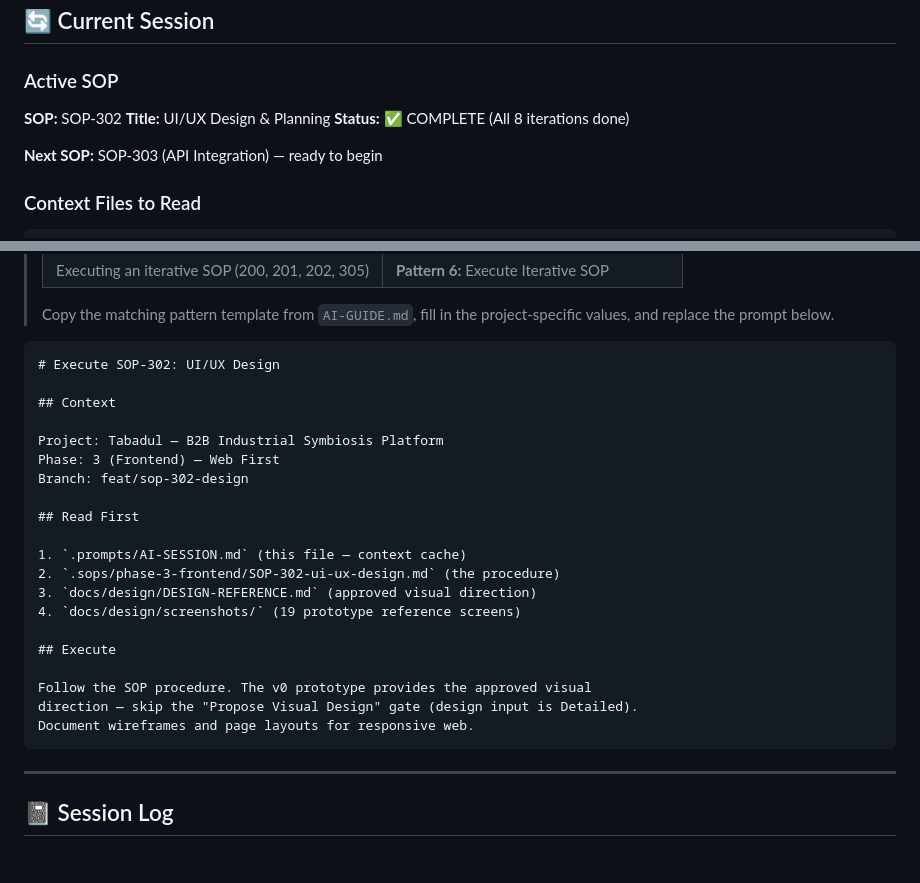
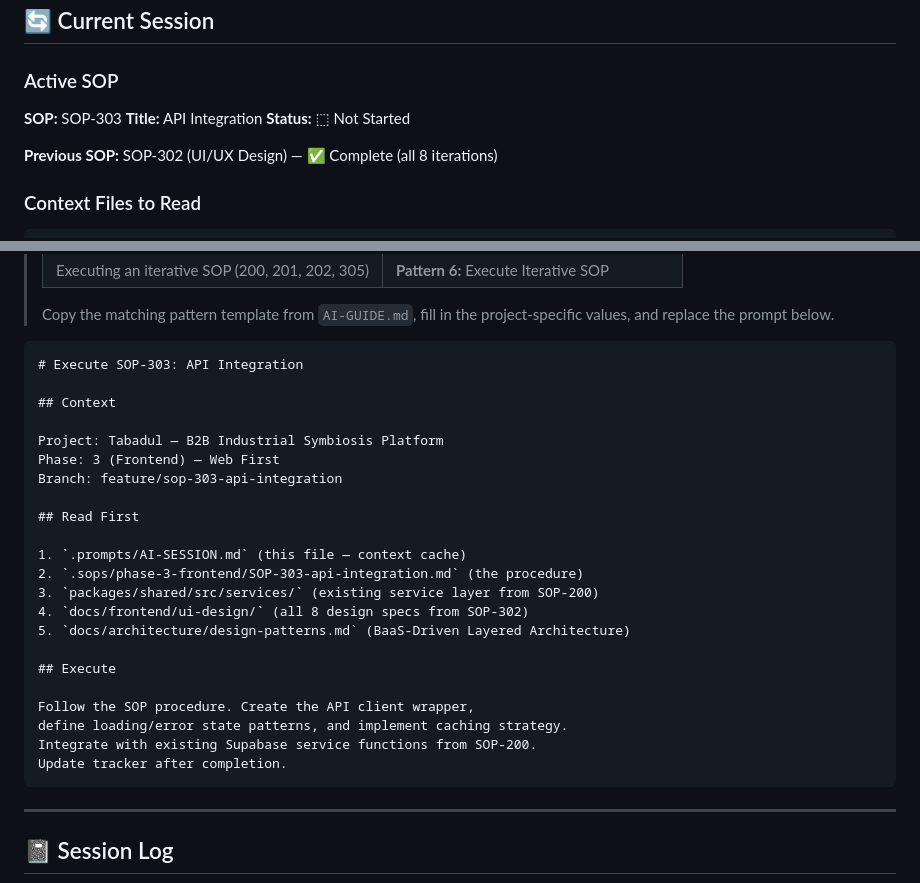
Before and after one commit to enactus-portsaid/tabadul, a Markdown page: .prompts/AI-SESSION.md, 2 parts joined by grey strips. Rendered like a GitHub page; blank space fills up the shorter version.

````diff
--- a/.prompts/AI-SESSION.md
+++ b/.prompts/AI-SESSION.md
@@ -376,11 +376,11 @@ These are human-approved and must never be contradicted:
 
 ### Active SOP
 
-**SOP:** SOP-302
-**Title:** UI/UX Design & Planning
-**Status:** ✅ COMPLETE (All 8 iterations done)
+**SOP:** SOP-303
+**Title:** API Integration
+**Status:** ⬚ Not Started
 
-**Next SOP:** SOP-303 (API Integration) — ready to begin
+**Previous SOP:** SOP-302 (UI/UX Design) — ✅ Complete (all 8 iterations)
 
 ### Context Files to Read
 
@@ -445,26 +445,28 @@ apps/web/src/app/globals.css                                       # Design toke
 > Copy the matching pattern template from `AI-GUIDE.md`, fill in the project-specific values, and replace the prompt below.
 
 ```markdown
-# Execute SOP-302: UI/UX Design
+# Execute SOP-303: API Integration
 
 ## Context
 
 Project: Tabadul — B2B Industrial Symbiosis Platform
 Phase: 3 (Frontend) — Web First
-Branch: feat/sop-302-design
+Branch: feature/sop-303-api-integration
 
 ## Read First
 
 1. `.prompts/AI-SESSION.md` (this file — context cache)
-2. `.sops/phase-3-frontend/SOP-302-ui-ux-design.md` (the procedure)
-3. `docs/design/DESIGN-REFERENCE.md` (approved visual direction)
-4. `docs/design/screenshots/` (19 prototype reference screens)
+2. `.sops/phase-3-frontend/SOP-303-api-integration.md` (the procedure)
+3. `packages/shared/src/services/` (existing service layer from SOP-200)
+4. `docs/frontend/ui-design/` (all 8 design specs from SOP-302)
+5. `docs/architecture/design-patterns.md` (BaaS-Driven Layered Architecture)
 
 ## Execute
 
-Follow the SOP procedure. The v0 prototype provides the approved visual
-direction — skip the "Propose Visual Design" gate (design input is Detailed).
-Document wireframes and page layouts for responsive web.
+Follow the SOP procedure. Create the API client wrapper,
+define loading/error state patterns, and implement caching strategy.
+Integrate with existing Supabase service functions from SOP-200.
+Update tracker after completion.
 ```
 
 ---
````
Also changed, not shown: .sops/templates/project-checklist.md (+12 -12 lines).
